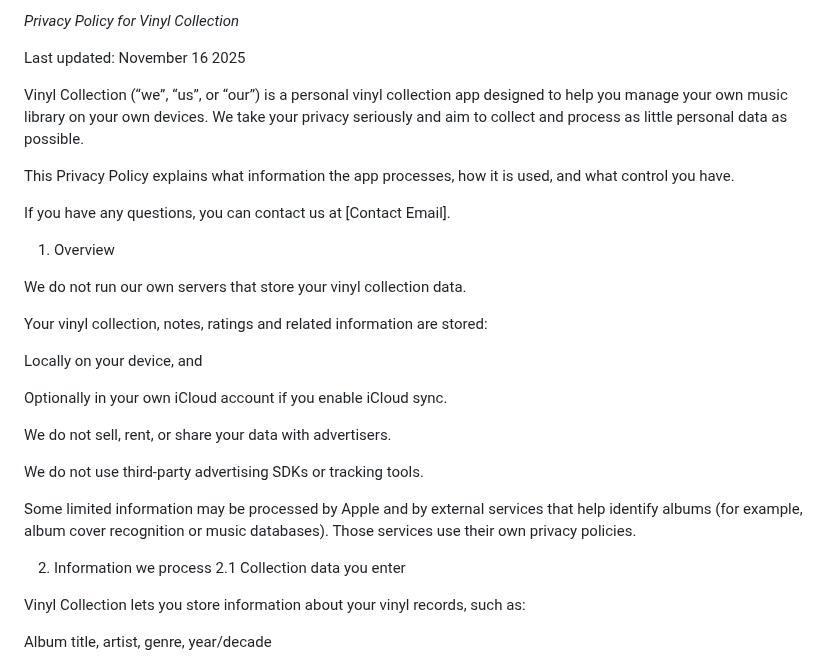
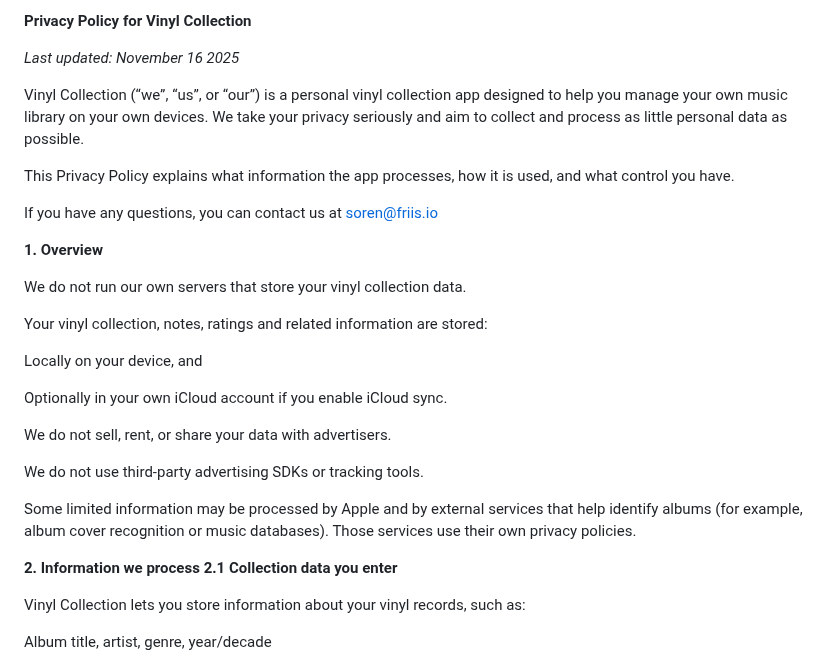
Before and after one commit to soren-alexandersen/VinylSessions, a Markdown page: privacypolicy.md, the part around one of its changes. GitHub-like rendering.

```diff
--- a/privacypolicy.md
+++ b/privacypolicy.md
@@ -1,14 +1,14 @@
-*Privacy Policy for Vinyl Collection*
+**Privacy Policy for Vinyl Collection**
 
-Last updated: November 16 2025
+*Last updated: November 16 2025*
 
 Vinyl Collection (“we”, “us”, or “our”) is a personal vinyl collection app designed to help you manage your own music library on your own devices. We take your privacy seriously and aim to collect and process as little personal data as possible.
 
 This Privacy Policy explains what information the app processes, how it is used, and what control you have.
 
-If you have any questions, you can contact us at [Contact Email].
+If you have any questions, you can contact us at soren@friis.io
 
-1. Overview
+**1. Overview**
 
 We do not run our own servers that store your vinyl collection data.
 
@@ -24,8 +24,8 @@ We do not use third-party advertising SDKs or tracking tools.
 
 Some limited information may be processed by Apple and by external services that help identify albums (for example, album cover recognition or music databases). Those services use their own privacy policies.
 
-2. Information we process
-2.1 Collection data you enter
+**2. Information we process**
+**2.1 Collection data you enter**
 
 Vinyl Collection lets you store information about your vinyl records, such as:
 
```
Also changed, not shown: other parts of privacypolicy.md (+13 -14 lines).
